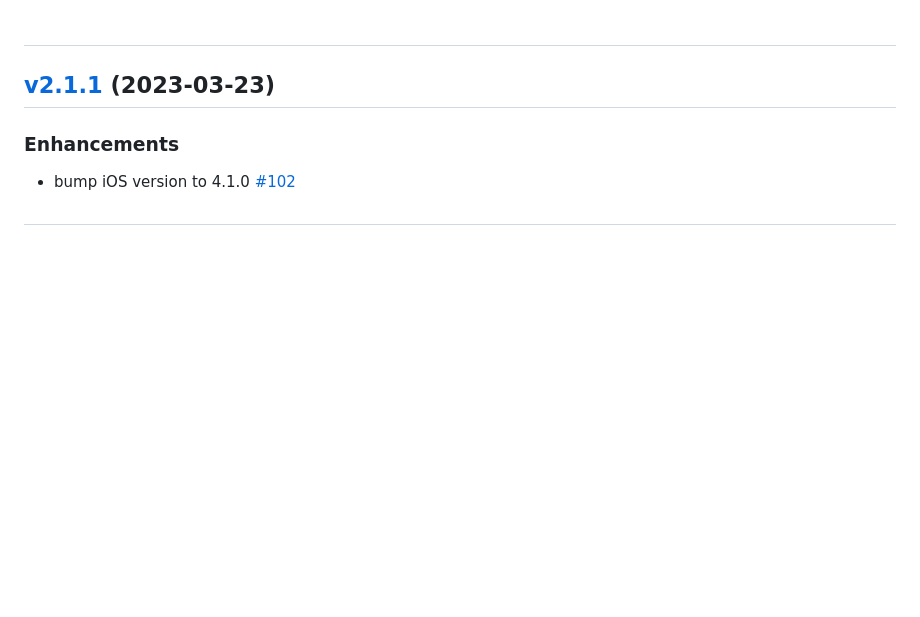
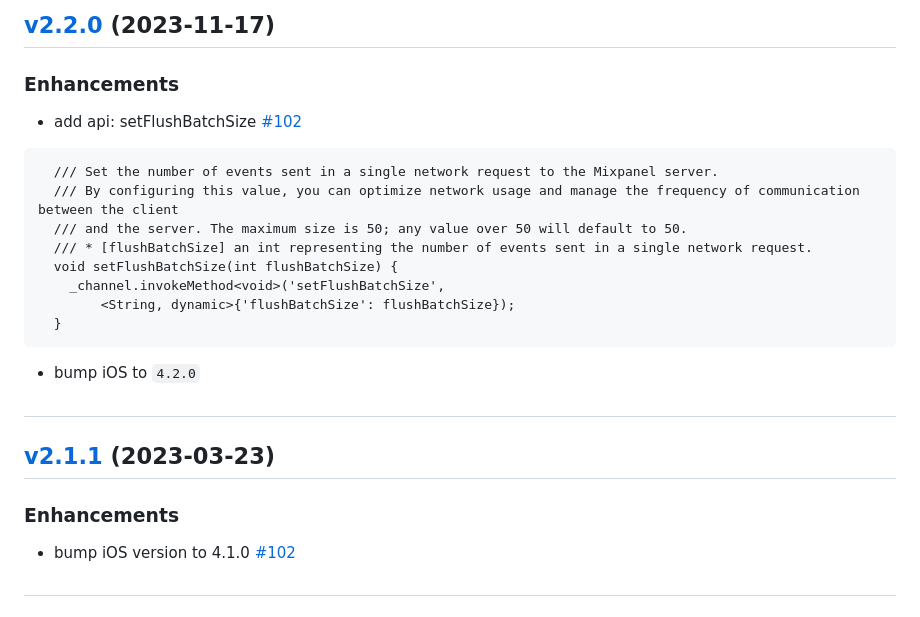
Before and after one commit to mixpanel/mixpanel-flutter, a Markdown page: CHANGELOG.md, the part around the change. Drawn GitHub-style; blank space fills up the shorter version.

````diff
--- a/CHANGELOG.md
+++ b/CHANGELOG.md
@@ -1,3 +1,22 @@
+#
+
+## [v2.2.0](https://github.com/mixpanel/mixpanel-flutter/tree/v2.2.0) (2023-11-17)
+
+### Enhancements
+
+- add api: setFlushBatchSize [\#102](https://github.com/mixpanel/mixpanel-flutter/pull/122)
+```
+  /// Set the number of events sent in a single network request to the Mixpanel server.
+  /// By configuring this value, you can optimize network usage and manage the frequency of communication between the client
+  /// and the server. The maximum size is 50; any value over 50 will default to 50.
+  /// * [flushBatchSize] an int representing the number of events sent in a single network request.
+  void setFlushBatchSize(int flushBatchSize) {
+    _channel.invokeMethod<void>('setFlushBatchSize',
+        <String, dynamic>{'flushBatchSize': flushBatchSize});
+  }
+```
+- bump iOS to `4.2.0`
+
 #
 
 ## [v2.1.1](https://github.com/mixpanel/mixpanel-flutter/tree/v2.1.1) (2023-03-23)
````
